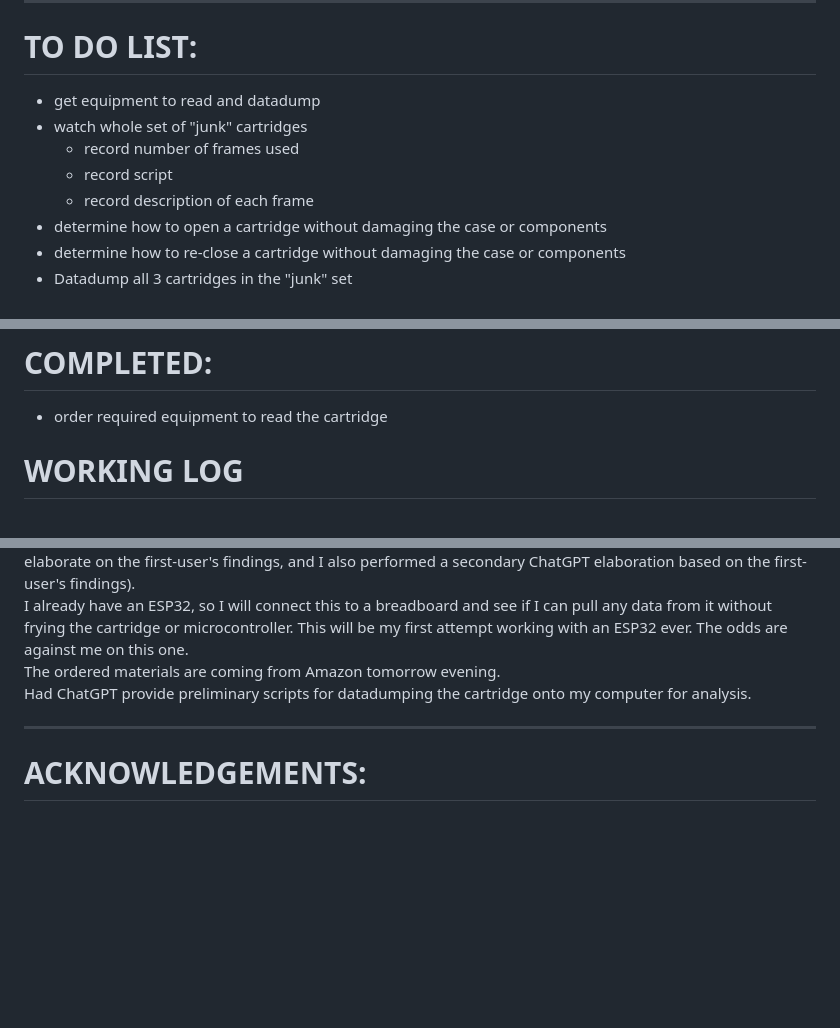
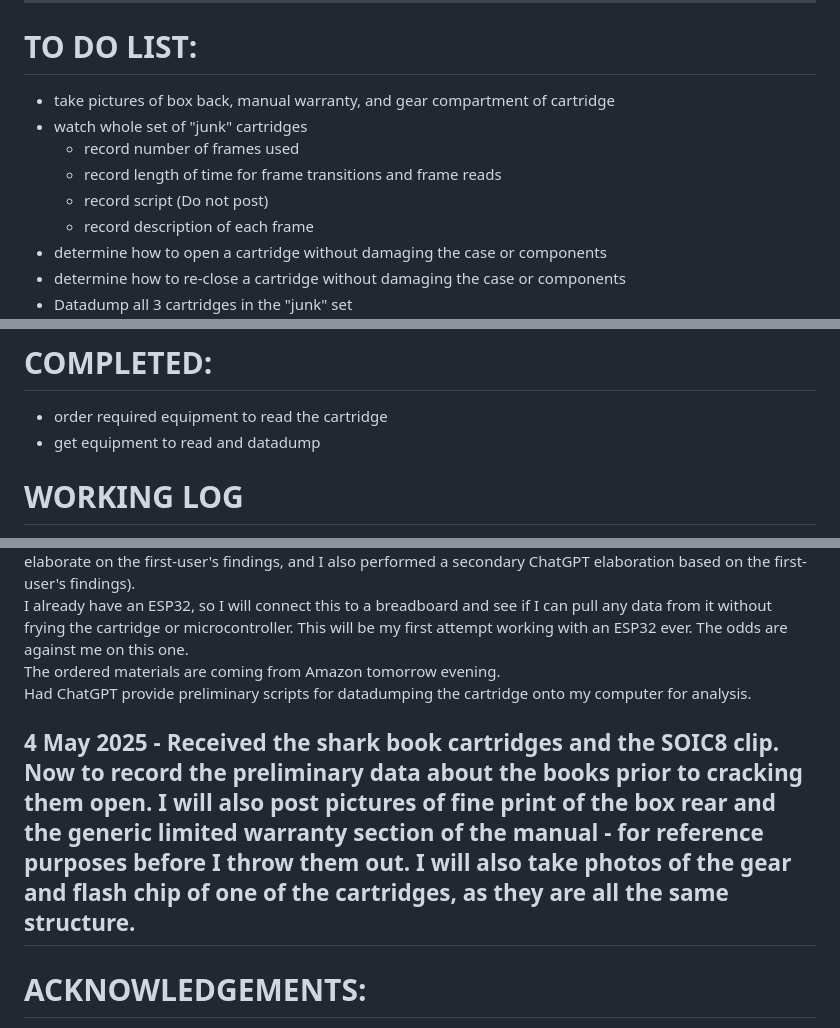
Before and after one commit to mtkimmins/LTSDM_hack, a Markdown page: README.md, 3 parts joined by grey strips. GitHub-like rendering; blank space fills up the shorter version.

```diff
--- a/README.md
+++ b/README.md
@@ -15,10 +15,11 @@ Do not share the following:
 
 ---
 # TO DO LIST:
-- get equipment to read and datadump
+- take pictures of box back, manual warranty, and gear compartment of cartridge
 - watch whole set of "junk" cartridges
   - record number of frames used
-  - record script
+  - record length of time for frame transitions and frame reads
+  - record script (Do not post)
   - record description of each frame
 - determine how to open a cartridge without damaging the case or components
 - determine how to re-close a cartridge without damaging the case or components
@@ -62,6 +63,7 @@ Do not share the following:
 
 # COMPLETED:
 - order required equipment to read the cartridge
+- get equipment to read and datadump
 
 
 # WORKING LOG
@@ -72,6 +74,9 @@ I already have an ESP32, so I will connect this to a breadboard and see if I can
 The ordered materials are coming from Amazon tomorrow evening.
 Had ChatGPT provide preliminary scripts for datadumping the cartridge onto my computer for analysis.
 
+
+**4 May 2025** -
+Received the shark book cartridges and the SOIC8 clip. Now to record the preliminary data about the books prior to cracking them open. I will also post pictures of fine print of the box rear and the generic limited warranty section of the manual - for reference purposes before I throw them out. I will also take photos of the gear and flash chip of one of the cartridges, as they are all the same structure.
 ---
 # ACKNOWLEDGEMENTS:
 - CHATGPT -- spec info and howto
```
